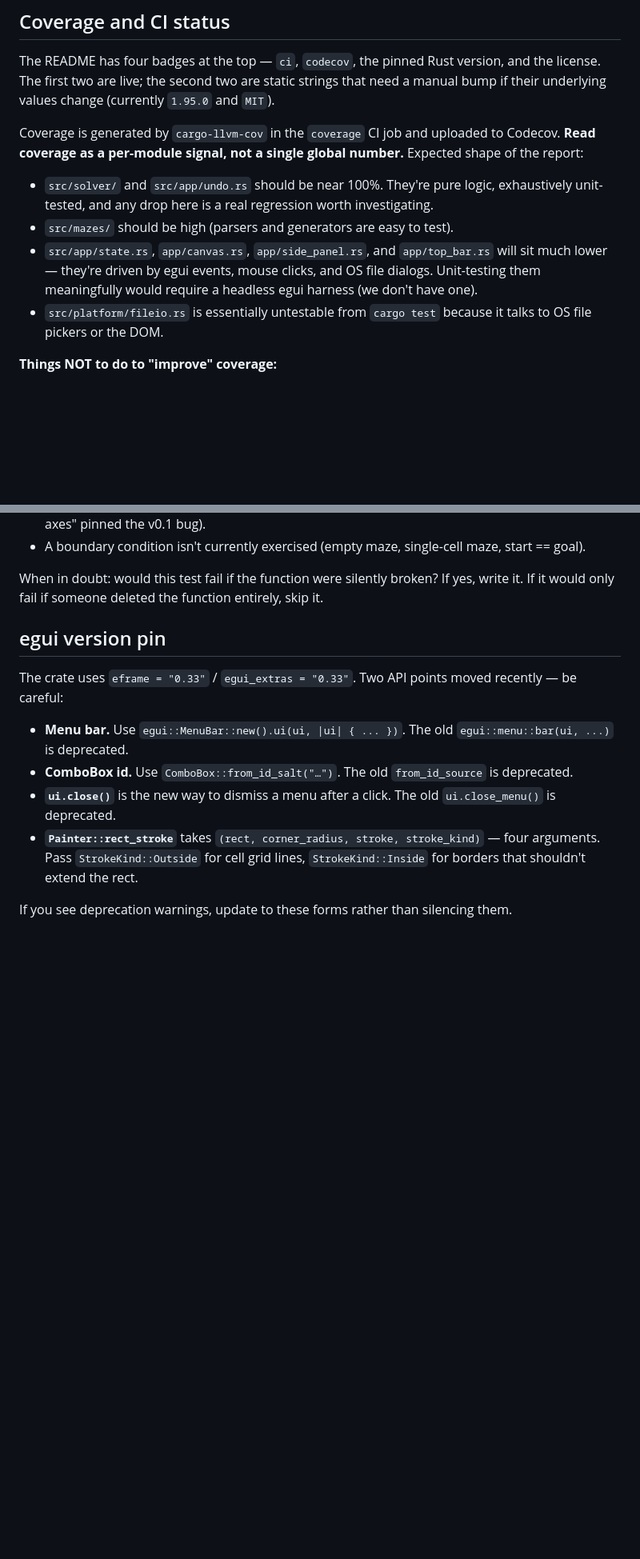
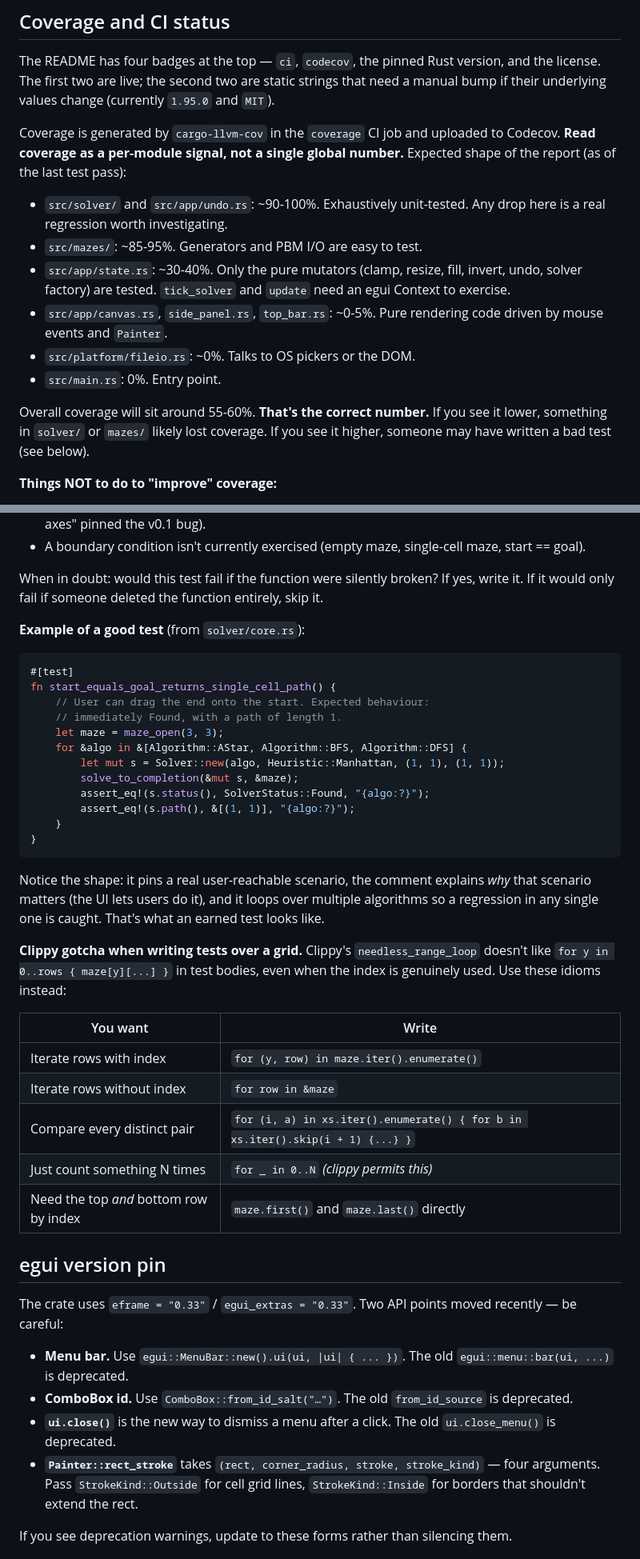
Before and after one commit to Loghic/pathlab, a Markdown page: agents.md, 2 parts joined by grey strips. Shown at 80% size. GitHub-like rendering; blank space fills up the shorter version.

````diff
--- a/agents.md
+++ b/agents.md
@@ -197,20 +197,24 @@ change (currently `1.95.0` and `MIT`).
 
 Coverage is generated by `cargo-llvm-cov` in the `coverage` CI job and
 uploaded to Codecov. **Read coverage as a per-module signal, not a
-single global number.** Expected shape of the report:
+single global number.** Expected shape of the report (as of the last
+test pass):
 
-- `src/solver/` and `src/app/undo.rs` should be near 100%. They're
-  pure logic, exhaustively unit-tested, and any drop here is a real
-  regression worth investigating.
-- `src/mazes/` should be high (parsers and generators are easy to
-  test).
-- `src/app/state.rs`, `app/canvas.rs`, `app/side_panel.rs`, and
-  `app/top_bar.rs` will sit much lower — they're driven by egui
-  events, mouse clicks, and OS file dialogs. Unit-testing them
-  meaningfully would require a headless egui harness (we don't
-  have one).
-- `src/platform/fileio.rs` is essentially untestable from `cargo
-  test` because it talks to OS file pickers or the DOM.
+- `src/solver/` and `src/app/undo.rs`: ~90-100%. Exhaustively
+  unit-tested. Any drop here is a real regression worth investigating.
+- `src/mazes/`: ~85-95%. Generators and PBM I/O are easy to test.
+- `src/app/state.rs`: ~30-40%. Only the pure mutators (clamp, resize,
+  fill, invert, undo, solver factory) are tested. `tick_solver` and
+  `update` need an egui Context to exercise.
+- `src/app/canvas.rs`, `side_panel.rs`, `top_bar.rs`: ~0-5%. Pure
+  rendering code driven by mouse events and `Painter`.
+- `src/platform/fileio.rs`: ~0%. Talks to OS pickers or the DOM.
+- `src/main.rs`: 0%. Entry point.
+
+Overall coverage will sit around 55-60%. **That's the correct number.**
+If you see it lower, something in `solver/` or `mazes/` likely lost
+coverage. If you see it higher, someone may have written a bad test
+(see below).
 
 **Things NOT to do to "improve" coverage:**
 
@@ -239,6 +243,41 @@ single global number.** Expected shape of the report:
 When in doubt: would this test fail if the function were silently
 broken? If yes, write it. If it would only fail if someone deleted the
 function entirely, skip it.
+
+**Example of a good test** (from `solver/core.rs`):
+
+```rust
+#[test]
+fn start_equals_goal_returns_single_cell_path() {
+    // User can drag the end onto the start. Expected behaviour:
+    // immediately Found, with a path of length 1.
+    let maze = maze_open(3, 3);
+    for &algo in &[Algorithm::AStar, Algorithm::BFS, Algorithm::DFS] {
+        let mut s = Solver::new(algo, Heuristic::Manhattan, (1, 1), (1, 1));
+        solve_to_completion(&mut s, &maze);
+        assert_eq!(s.status(), SolverStatus::Found, "{algo:?}");
+        assert_eq!(s.path(), &[(1, 1)], "{algo:?}");
+    }
+}
+```
+
+Notice the shape: it pins a real user-reachable scenario, the comment
+explains *why* that scenario matters (the UI lets users do it), and it
+loops over multiple algorithms so a regression in any single one is
+caught. That's what an earned test looks like.
+
+**Clippy gotcha when writing tests over a grid.** Clippy's
+`needless_range_loop` doesn't like `for y in 0..rows { maze[y][...] }`
+in test bodies, even when the index is genuinely used. Use these
+idioms instead:
+
+| You want                                  | Write                                       |
+| ----------------------------------------- | ------------------------------------------- |
+| Iterate rows with index                   | `for (y, row) in maze.iter().enumerate()`   |
+| Iterate rows without index                | `for row in &maze`                          |
+| Compare every distinct pair               | `for (i, a) in xs.iter().enumerate() { for b in xs.iter().skip(i + 1) {...} }` |
+| Just count something N times              | `for _ in 0..N` *(clippy permits this)*    |
+| Need the top *and* bottom row by index    | `maze.first()` and `maze.last()` directly  |
 
 ## egui version pin
 
````
Also changed, not shown: README.md (+29 -11 lines).
